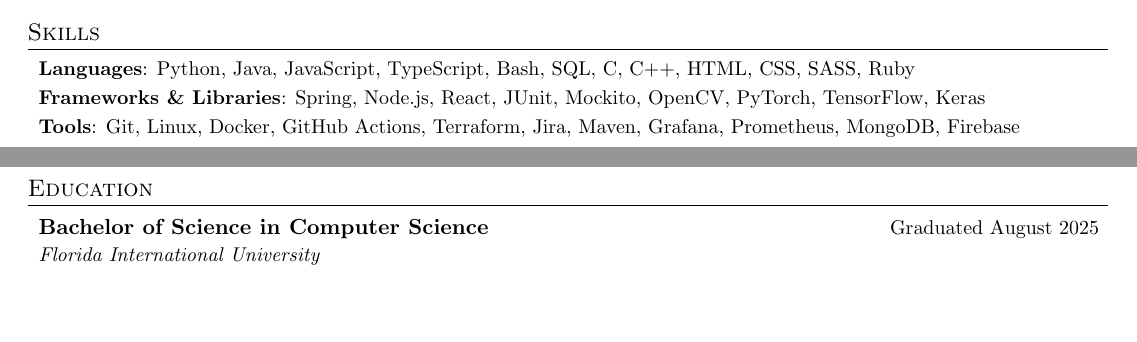
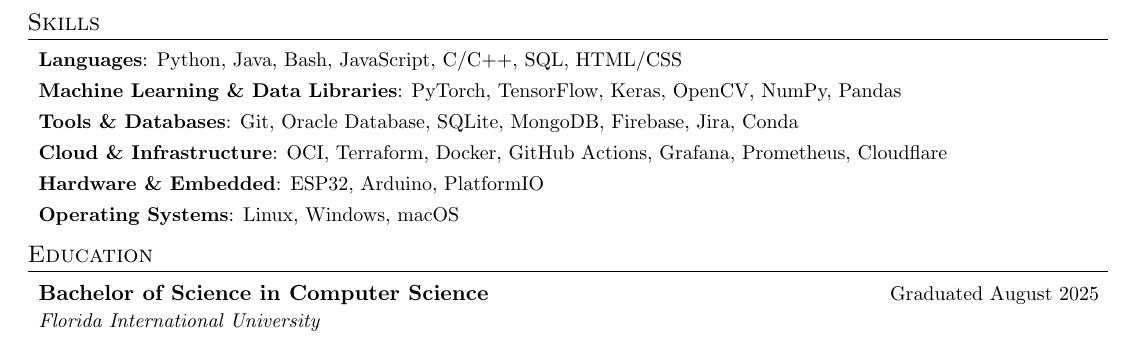
Before and after one commit to lynkos/resume, a LaTeX CV (Resume/Kiran_Brahmatewari_Resume_Short.tex, which reads Resume/common/skills/cloud.tex): two parts of pages 1 and 2 of 2 before the commit and part of page 2 of 2 after it, the two joined at a grey line, cut so that both start at the same text, the shorter picture padded with empty space. Compiled offline with pdfLaTeX.

Commit message:
Rewrite skills

```diff
--- a/Resume/common/skills/cloud.tex
+++ b/Resume/common/skills/cloud.tex
@@ -1,8 +1,14 @@
 % Cloud Skills
 
 \skillsListItem{Languages}
-    {: Python, Java, JavaScript, TypeScript, Bash, SQL, C, C++, HTML, CSS, SASS, Ruby}
-\skillsListItem{Frameworks \& Libraries}
-    {: Spring, Node.js, React, JUnit, Mockito, OpenCV, PyTorch, TensorFlow, Keras}
-\skillsListItem{Tools}
-    {: Git, Linux, Docker, GitHub Actions, Terraform, Jira, Maven, Grafana, Prometheus, MongoDB, Firebase} % Claude
+    {: Python, Java, Bash, JavaScript, C/C++, SQL, HTML/CSS}
+\skillsListItem{Machine Learning \& Data Libraries}
+    {: PyTorch, TensorFlow, Keras, OpenCV, NumPy, Pandas}
+\skillsListItem{Tools \& Databases}
+    {: Git, Oracle Database, SQLite, MongoDB, Firebase, Jira, Conda}
+\skillsListItem{Cloud \& Infrastructure}
+    {: OCI, Terraform, Docker, GitHub Actions, Grafana, Prometheus, Cloudflare}
+\skillsListItem{Hardware \& Embedded}
+    {: ESP32, Arduino, PlatformIO}
+\skillsListItem{Operating Systems}
+    {: Linux, Windows, macOS}
```
Also changed, not shown: Resume/common/skills/all.tex (+5 -5 lines).
